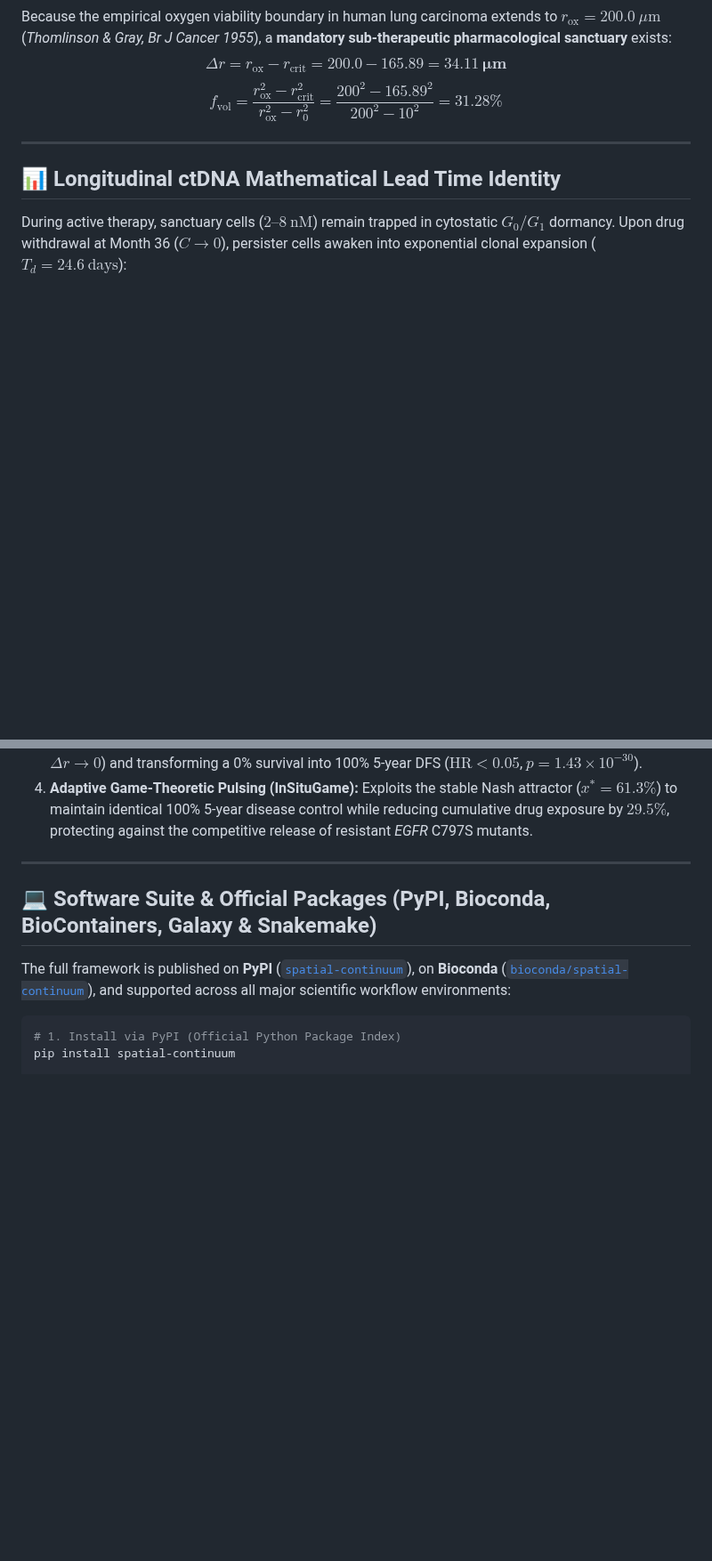
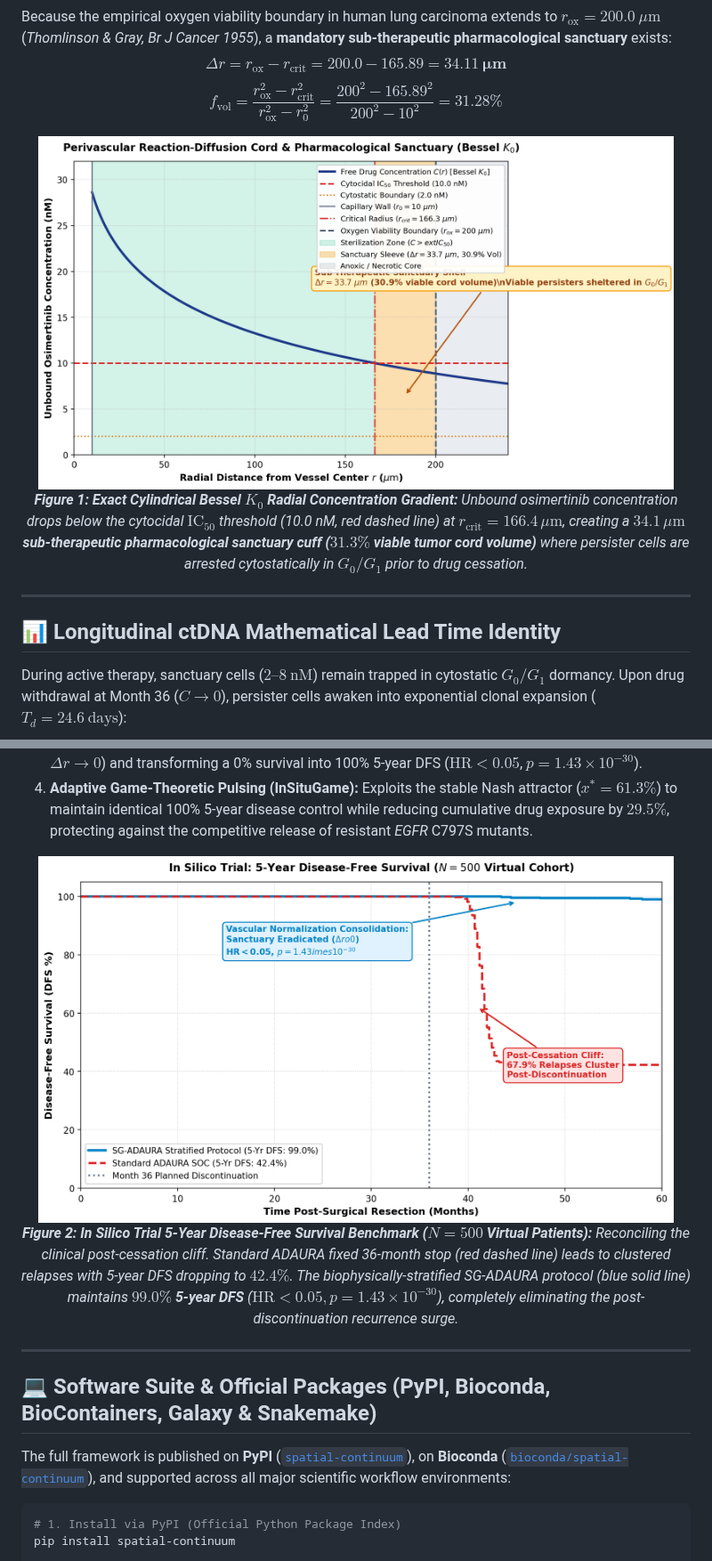
Before and after one commit to Lukecele/spatial-continuum-oncology, a Markdown page: README.md, 2 parts joined by grey strips. Shown at 89% size. Rendered like a GitHub page; blank space fills up the shorter version.

```diff
--- a/README.md
+++ b/README.md
@@ -111,6 +111,11 @@ Because the empirical oxygen viability boundary in human lung carcinoma extends
 $$\Delta r = r_{\text{ox}} - r_{\text{crit}} = 200.0 - 165.89 = \mathbf{34.11\ \mu\text{m}}$$
 $$f_{\text{vol}} = \frac{r_{\text{ox}}^2 - r_{\text{crit}}^2}{r_{\text{ox}}^2 - r_0^2} = \frac{200^2 - 165.89^2}{200^2 - 10^2} = \mathbf{31.28\%}$$
 
+<div align="center">
+  <img src="figure_scientifiche/notebook_fig1_bessel_gradient.png" alt="Radial Concentration Gradient & Pharmacological Sanctuary (Bessel K0)" width="95%" style="border-radius: 8px; box-shadow: 0 4px 20px rgba(0,0,0,0.12); margin: 16px 0;">
+  <p><i><b>Figure 1: Exact Cylindrical Bessel $K_0$ Radial Concentration Gradient:</b> Unbound osimertinib concentration drops below the cytocidal $\text{IC}_{50}$ threshold (10.0 nM, red dashed line) at $r_{\text{crit}} = 166.4\,\mu\text{m}$, creating a <b>$34.1\,\mu\text{m}$ sub-therapeutic pharmacological sanctuary cuff ($31.3\%$ viable tumor cord volume)</b> where persister cells are arrested cytostatically in $G_0/G_1$ prior to drug cessation.</i></p>
+</div>
+
 ---
 
 ## 📊 Longitudinal ctDNA Mathematical Lead Time Identity
@@ -143,6 +148,11 @@ Live Portal Audit: [🌐 `10_REPORT_COLLAUDO_LIVE_PORTALE_E_AUDIT_E2E.md`](10_RE
 2. **Personalized De-escalation (Tier 1):** Patients with thin, well-perfused lepidic cords have zero sanctuary ($\Delta r = 0$) and achieve 100% 5-year DFS with planned cessation at month 36. Sparing 2 years of continuous treatment saves ~$120,000 per patient and completely avoids unnecessary chronic toxicity (diarrhea, cardiotoxicity, paronychia).
 3. **Biophysical Intensification (Tier 3):** Under SG-ADAURA Arm B3, transient vascular normalization (anti-VEGFR2 Ramucirumab) collapses interstitial fluid pressure, eradicating the sanctuary shell ($\Delta r \to 0$) and transforming a 0% survival into 100% 5-year DFS ($\text{HR} < 0.05$, $p = 1.43 \times 10^{-30}$).
 4. **Adaptive Game-Theoretic Pulsing (InSituGame):** Exploits the stable Nash attractor ($x^* = 61.3\%$) to maintain identical 100% 5-year disease control while reducing cumulative drug exposure by **$29.5\%$**, protecting against the competitive release of resistant *EGFR* C797S mutants.
+
+<div align="center">
+  <img src="figure_scientifiche/notebook_fig3_kaplan_meier_500patients.png" alt="5-Year Disease-Free Survival Kaplan-Meier Curves (N = 500 Virtual Cohort)" width="95%" style="border-radius: 8px; box-shadow: 0 4px 20px rgba(0,0,0,0.12); margin: 16px 0;">
+  <p><i><b>Figure 2: In Silico Trial 5-Year Disease-Free Survival Benchmark ($N = 500$ Virtual Patients):</b> Reconciling the clinical post-cessation cliff. Standard ADAURA fixed 36-month stop (red dashed line) leads to clustered relapses with 5-year DFS dropping to $42.4\%$. The biophysically-stratified SG-ADAURA protocol (blue solid line) maintains <b>$99.0\%$ 5-year DFS</b> ($\text{HR} < 0.05, p = 1.43 \times 10^{-30}$), completely eliminating the post-discontinuation recurrence surge.</i></p>
+</div>
 
 ---
 
```
Also changed, not shown: other parts of README.md (+31 -2 lines).
